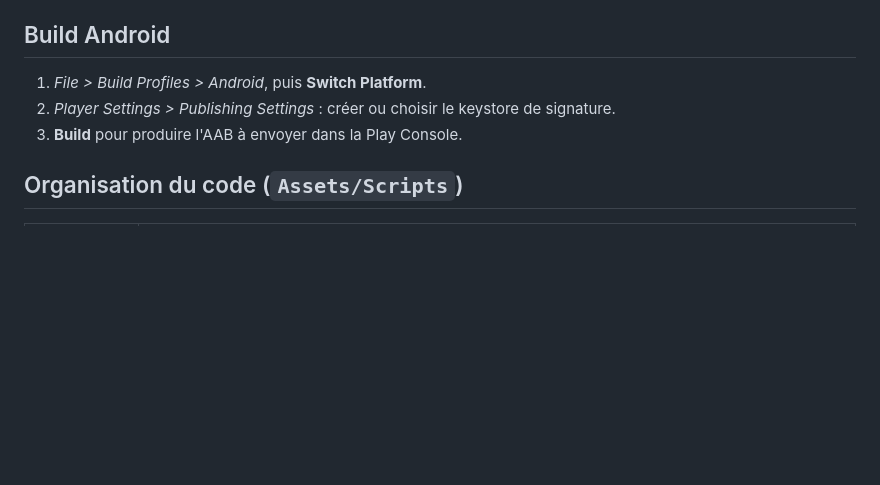
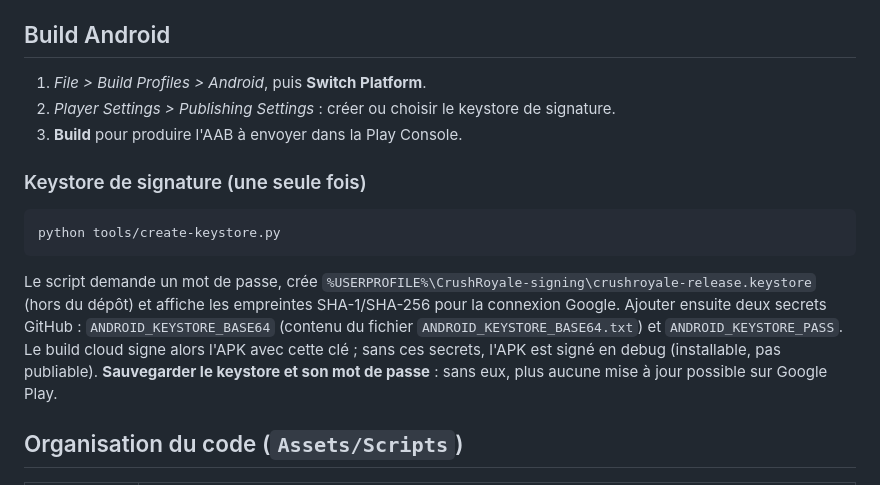
Before and after one commit to abdennadherahmed/Crush-royale, a Markdown page: docs/UNITY.md, the part around the change. GitHub-like rendering; blank space fills up the shorter version.

Commit message:
Docs: release keystore and Render deployment
Co-Authored-By: Claude Opus 5 <noreply@anthropic.com>

````diff
--- a/docs/UNITY.md
+++ b/docs/UNITY.md
@@ -129,6 +129,18 @@ Les prix affichés en jeu sont ceux de Google Play (devise locale) quand ils son
 2. *Player Settings > Publishing Settings* : créer ou choisir le keystore de signature.
 3. **Build** pour produire l'AAB à envoyer dans la Play Console.
 
+### Keystore de signature (une seule fois)
+
+```bash
+python tools/create-keystore.py
+```
+
+Le script demande un mot de passe, crée `%USERPROFILE%\CrushRoyale-signing\crushroyale-release.keystore` (hors du
+dépôt) et affiche les empreintes SHA-1/SHA-256 pour la connexion Google. Ajouter ensuite deux secrets GitHub :
+`ANDROID_KEYSTORE_BASE64` (contenu du fichier `ANDROID_KEYSTORE_BASE64.txt`) et `ANDROID_KEYSTORE_PASS`. Le build
+cloud signe alors l'APK avec cette clé ; sans ces secrets, l'APK est signé en debug (installable, pas publiable).
+**Sauvegarder le keystore et son mot de passe** : sans eux, plus aucune mise à jour possible sur Google Play.
+
 ## Organisation du code (`Assets/Scripts`)
 
 | Dossier | Contenu |
````
Also changed, not shown: docs/BACKEND.md (+5 -0 lines).
